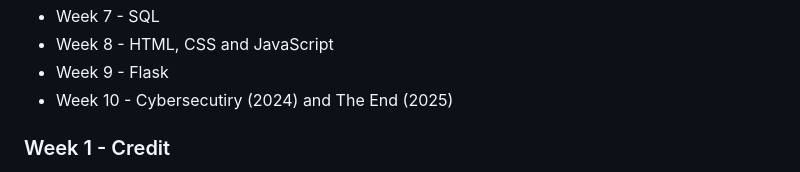
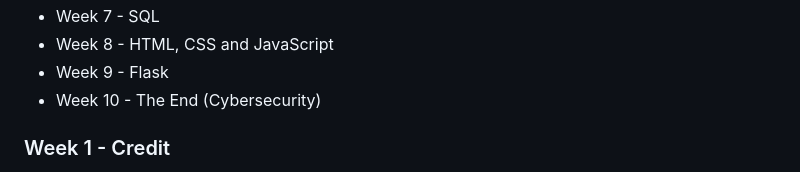
Before and after one commit to Smid1/CS50-Problem-Sets, a Markdown page: README.md, the part around the change. Drawn GitHub-style.

```diff
--- a/README.md
+++ b/README.md
@@ -15,7 +15,7 @@ Program content:
   - Week 7 - SQL
   - Week 8 - HTML, CSS and JavaScript
   - Week 9 - Flask
-  - Week 10 - Cybersecutiry (2024) and The End (2025)
+  - Week 10 - The End (Cybersecurity)
 
 ### Week 1 - Credit
 The purpose is to write a program that prompts the user for a credit card number and then reports whether it is a valid American Express, MasterCard, or Visa card number, per the definitions of each’s format herein.
```
